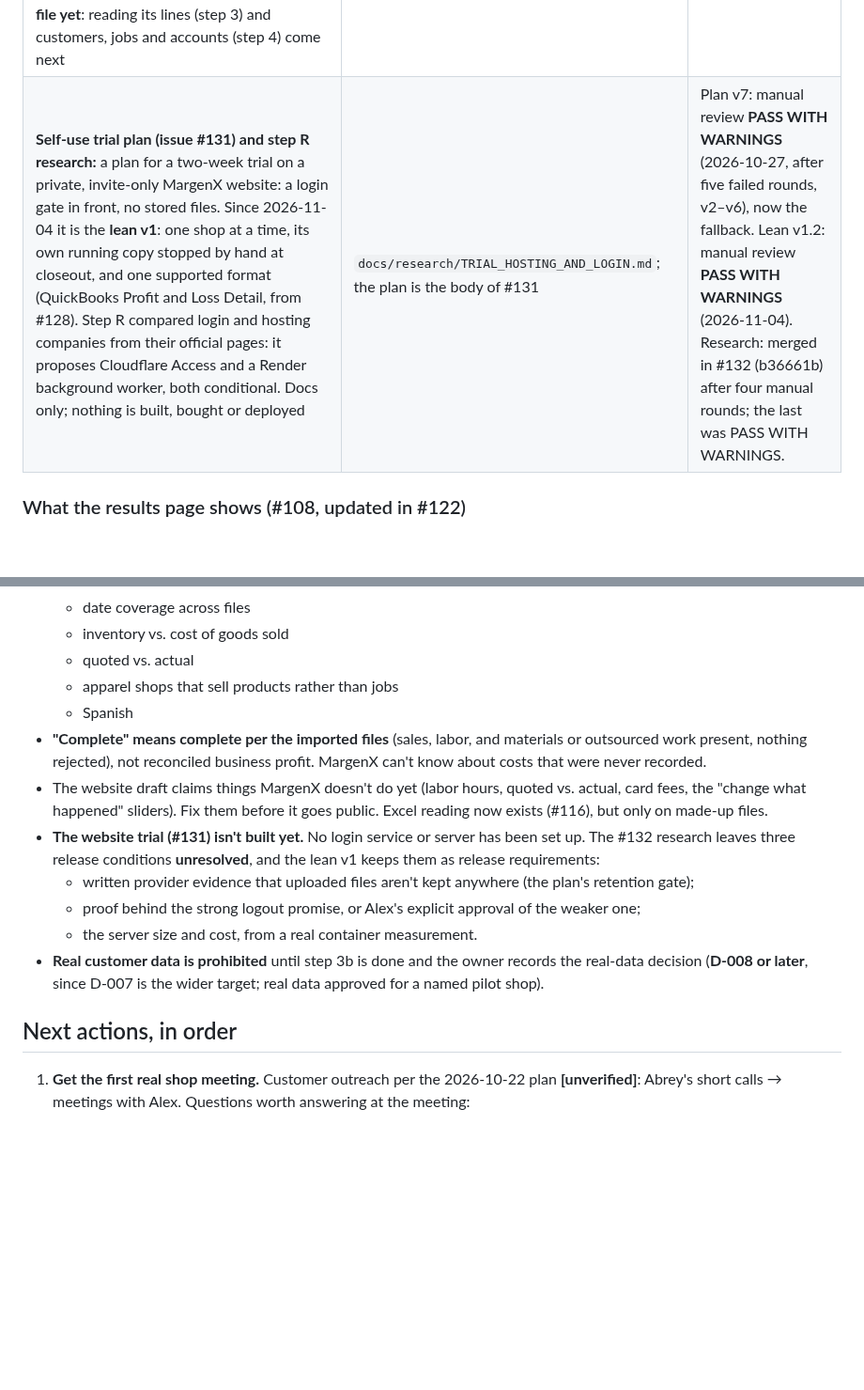
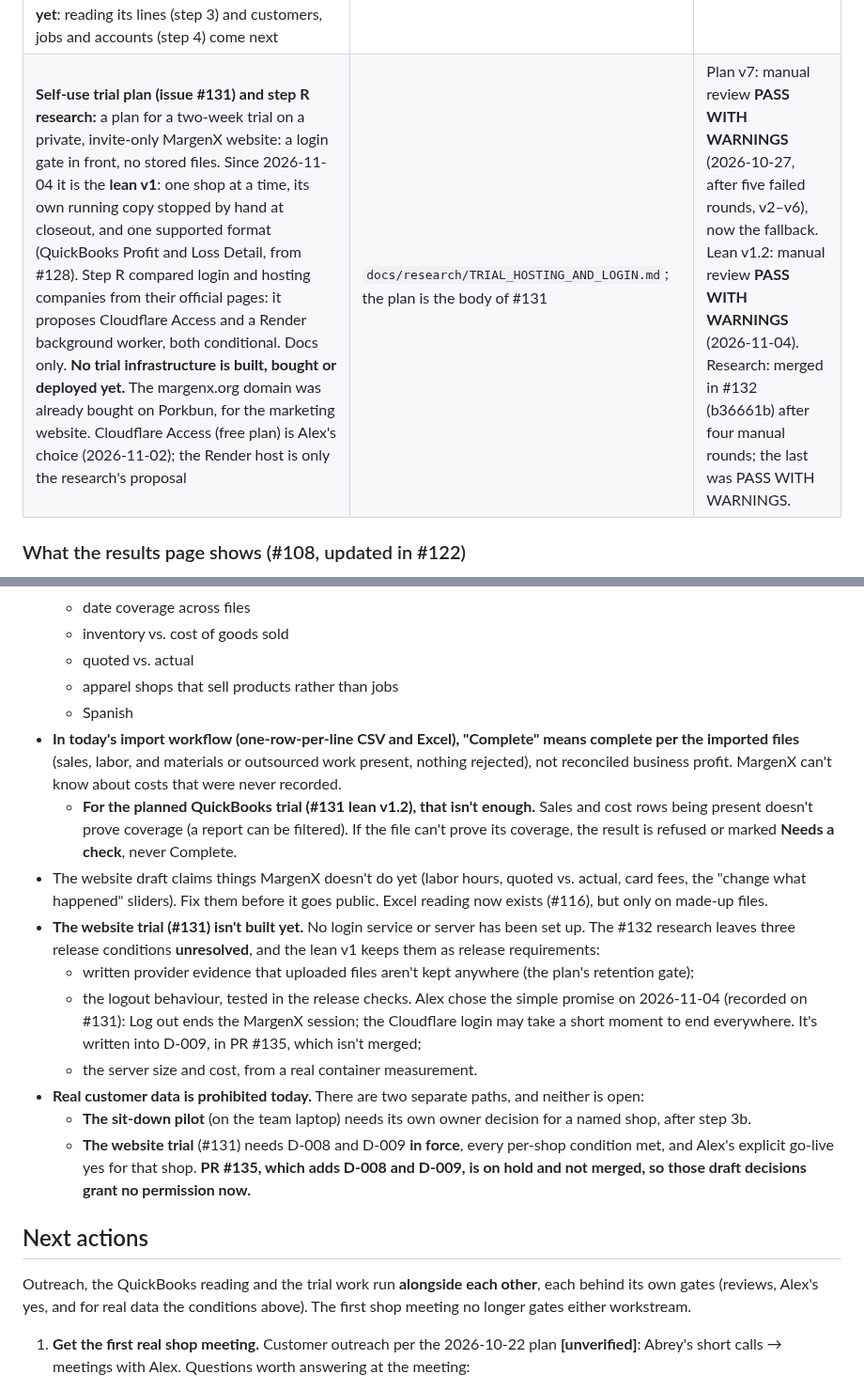
Before and after one commit to MrTooi/Miami-sales-demo, a Markdown page: docs/CURRENT_STATE.md, 2 parts joined by grey strips. Shown at 94% size. Rendered like a GitHub page; blank space fills up the shorter version.

Commit message:
CURRENT_STATE: two separate real-data paths, neither open; the logout choice; workstreams run in parallel; scoped Complete (#133 review)
Follow-up review FAIL (1 blocker, 4 warnings):
- real data: the sit-down pilot and the website trial are separate paths;
  #135 is on hold, so D-008/D-009 grant nothing now;
- logout: Alex chose the simple promise; testing remains;
- 'nothing bought' is scoped to trial infrastructure (margenx.org was
  bought for the website); Cloudflare is chosen, Render only proposed;
- next actions: outreach, QuickBooks and trial work run alongside each
  other, each behind its own gates;
- 'Complete' scoped to today's import; QuickBooks needs proven coverage.

Co-Authored-By: Claude Opus 5.5 <noreply@anthropic.com>

```diff
--- a/docs/CURRENT_STATE.md
+++ b/docs/CURRENT_STATE.md
@@ -57,7 +57,7 @@ Branch → tests (`~/.venvs/miami-sales-demo/bin/python -m unittest discover -s
 | **Phone and narrow screens, plus a real upload test:** the "Pilot session" label is never cut off on phones, End session stays in reach, clearer wording. Display and wording only; no figure, rule or clearing step changed. A real browser upload of all 4 made-up file sets matched the sample switch, and End session cleared everything | `marginx_ui.py`, `pages/1_MargenX_Import.py` | Merged (#127). |
 | **QuickBooks step 1 (issue #128):** a file that looks like a QuickBooks report is refused with a plain message, so the $405 Cost-of-Goods-Sold-as-sales mistake can't happen. A sales file that mixes in payments or deposits is refused. New QuickBooks line rules are written and tested but **not connected to a reader yet** (a COGS Invoice is never a sale; payments, deposits and unapplied cash are never counted automatically) | `quickbooks_rules.py`, `job_intake.py`, `tests/test_quickbooks_rules.py` | Merged (#129). ChatGPT manual review **PASS WITH WARNINGS**, 0 blockers; its follow-ups are on #128. 847 tests. |
 | **QuickBooks step 2 (issue #128):** MargenX **recognises** QuickBooks Online's Profit and Loss Detail (Excel, accrual basis, the layout seen on 2026-10-26) and says so in plain words. A near-match (cash basis, CSV, an extra filter or currency line, an unknown column…) gets a list of exactly what differs. **Nothing is counted from any QuickBooks file yet**: reading its lines (step 3) and customers, jobs and accounts (step 4) come next | `quickbooks_layouts.py`, `quickbooks_rules.py`, `job_intake.py`, tests | Merged in #134 (3ce060b, 2026-11-04), built by the QuickBooks session |
-| **Self-use trial plan (issue #131) and step R research:** a plan for a two-week trial on a private, invite-only MargenX website: a login gate in front, no stored files. Since 2026-11-04 it is the **lean v1**: one shop at a time, its own running copy stopped by hand at closeout, and one supported format (QuickBooks Profit and Loss Detail, from #128). Step R compared login and hosting companies from their official pages: it proposes Cloudflare Access and a Render background worker, both conditional. Docs only; nothing is built, bought or deployed | `docs/research/TRIAL_HOSTING_AND_LOGIN.md`; the plan is the body of #131 | Plan v7: manual review **PASS WITH WARNINGS** (2026-10-27, after five failed rounds, v2–v6), now the fallback. Lean v1.2: manual review **PASS WITH WARNINGS** (2026-11-04). Research: merged in #132 (b36661b) after four manual rounds; the last was PASS WITH WARNINGS. |
+| **Self-use trial plan (issue #131) and step R research:** a plan for a two-week trial on a private, invite-only MargenX website: a login gate in front, no stored files. Since 2026-11-04 it is the **lean v1**: one shop at a time, its own running copy stopped by hand at closeout, and one supported format (QuickBooks Profit and Loss Detail, from #128). Step R compared login and hosting companies from their official pages: it proposes Cloudflare Access and a Render background worker, both conditional. Docs only. **No trial infrastructure is built, bought or deployed yet.** The margenx.org domain was already bought on Porkbun, for the marketing website. Cloudflare Access (free plan) is Alex's choice (2026-11-02); the Render host is only the research's proposal | `docs/research/TRIAL_HOSTING_AND_LOGIN.md`; the plan is the body of #131 | Plan v7: manual review **PASS WITH WARNINGS** (2026-10-27, after five failed rounds, v2–v6), now the fallback. Lean v1.2: manual review **PASS WITH WARNINGS** (2026-11-04). Research: merged in #132 (b36661b) after four manual rounds; the last was PASS WITH WARNINGS. |
 
 ### What the results page shows (#108, updated in #122)
 As implemented and tested in #108 and #122 (regression tests in `tests/test_marginx_ui.py`, `tests/test_marginx_insights.py`, `tests/test_marginx_import_page.py`), and reviewed in the ChatGPT manual review round 2. This summary is not itself evidence. The rule behind it: **a number that is incomplete says so, or isn't shown.**
@@ -87,15 +87,19 @@ Internal code names (`marginx_ui.py`, `marginx_insights.py`, `marginx_pilot.py`,
   - quoted vs. actual
   - apparel shops that sell products rather than jobs
   - Spanish
-- **"Complete" means complete per the imported files** (sales, labor, and materials or outsourced work present, nothing rejected), not reconciled business profit. MargenX can't know about costs that were never recorded.
+- **In today's import workflow (one-row-per-line CSV and Excel), "Complete" means complete per the imported files** (sales, labor, and materials or outsourced work present, nothing rejected), not reconciled business profit. MargenX can't know about costs that were never recorded.
+  - **For the planned QuickBooks trial (#131 lean v1.2), that isn't enough.** Sales and cost rows being present doesn't prove coverage (a report can be filtered). If the file can't prove its coverage, the result is refused or marked **Needs a check**, never Complete.
 - The website draft claims things MargenX doesn't do yet (labor hours, quoted vs. actual, card fees, the "change what happened" sliders). Fix them before it goes public. Excel reading now exists (#116), but only on made-up files.
 - **The website trial (#131) isn't built yet.** No login service or server has been set up. The #132 research leaves three release conditions **unresolved**, and the lean v1 keeps them as release requirements:
   - written provider evidence that uploaded files aren't kept anywhere (the plan's retention gate);
-  - proof behind the strong logout promise, or Alex's explicit approval of the weaker one;
+  - the logout behaviour, tested in the release checks. Alex chose the simple promise on 2026-11-04 (recorded on #131): Log out ends the MargenX session; the Cloudflare login may take a short moment to end everywhere. It's written into D-009, in PR #135, which isn't merged;
   - the server size and cost, from a real container measurement.
-- **Real customer data is prohibited** until step 3b is done and the owner records the real-data decision (**D-008 or later**, since D-007 is the wider target; real data approved for a named pilot shop).
+- **Real customer data is prohibited today.** There are two separate paths, and neither is open:
+  - **The sit-down pilot** (on the team laptop) needs its own owner decision for a named shop, after step 3b.
+  - **The website trial** (#131) needs D-008 and D-009 **in force**, every per-shop condition met, and Alex's explicit go-live yes for that shop. **PR #135, which adds D-008 and D-009, is on hold and not merged, so those draft decisions grant no permission now.**
 
-## Next actions, in order
+## Next actions
+Outreach, the QuickBooks reading and the trial work run **alongside each other**, each behind its own gates (reviews, Alex's yes, and for real data the conditions above). The first shop meeting no longer gates either workstream.
 1. **Get the first real shop meeting.** Customer outreach per the 2026-10-22 plan **[unverified]**: Abrey's short calls → meetings with Alex. Questions worth answering at the meeting:
    - QuickBooks Online, QuickBooks Desktop or Excel?
    - Are jobs tracked in it (QuickBooks sub-customers or Projects)?
```
